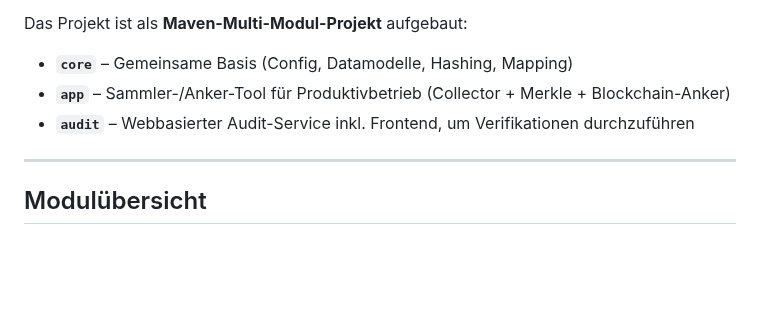
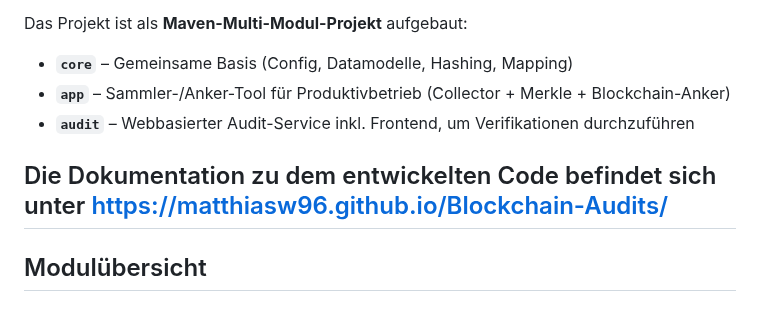
Before and after one commit to matthiasw96/Blockchain-Audits, a Markdown page: README.md, the part around the change. Drawn GitHub-style; blank space fills up the shorter version.

```diff
--- a/README.md
+++ b/README.md
@@ -17,6 +17,7 @@ Das Projekt ist als **Maven-Multi-Modul-Projekt** aufgebaut:
 - **`app`** – Sammler-/Anker-Tool für Produktivbetrieb (Collector + Merkle + Blockchain-Anker)
 - **`audit`** – Webbasierter Audit-Service inkl. Frontend, um Verifikationen durchzuführen
 
+Die Dokumentation zu dem entwickelten Code befindet sich unter https://matthiasw96.github.io/Blockchain-Audits/
 ---
 
 ## Modulübersicht
```
